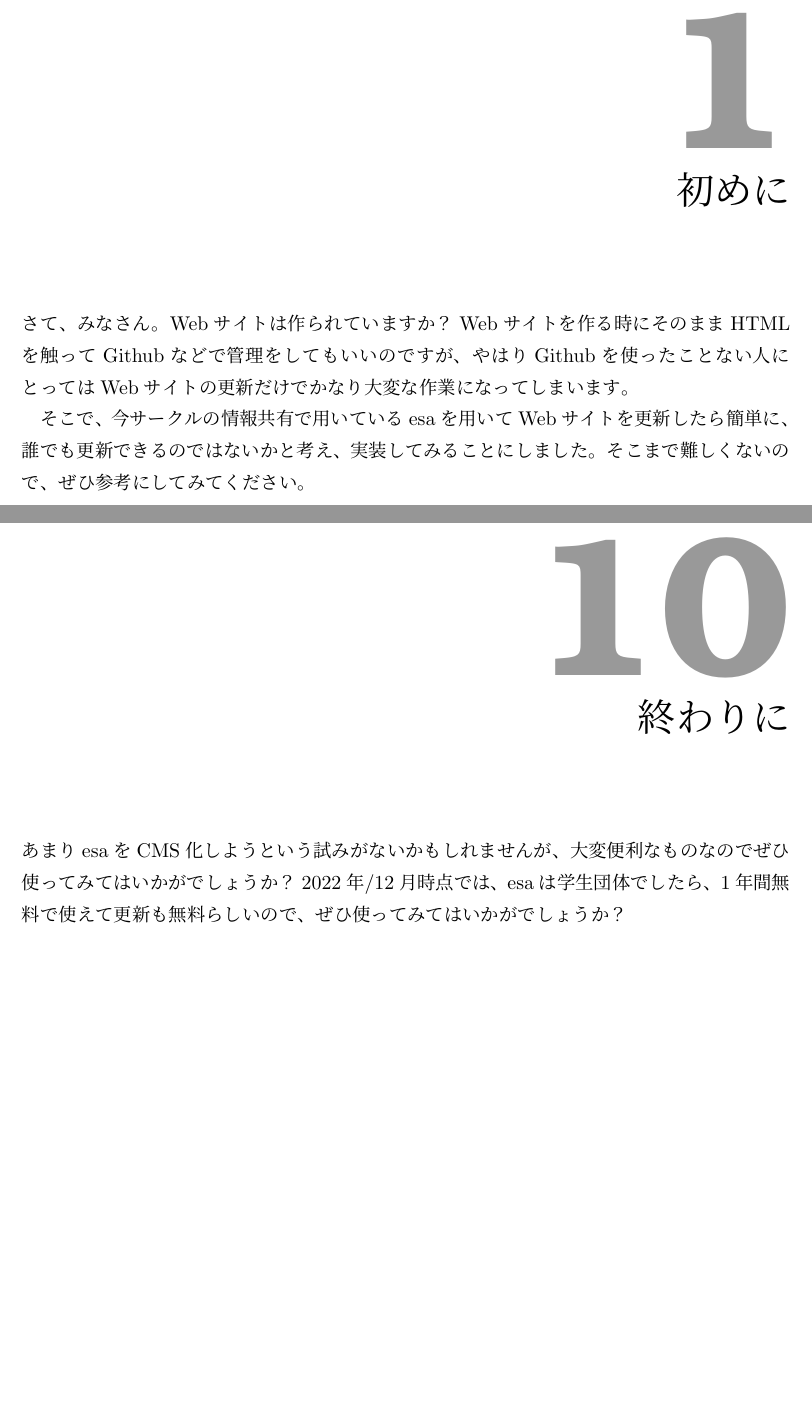
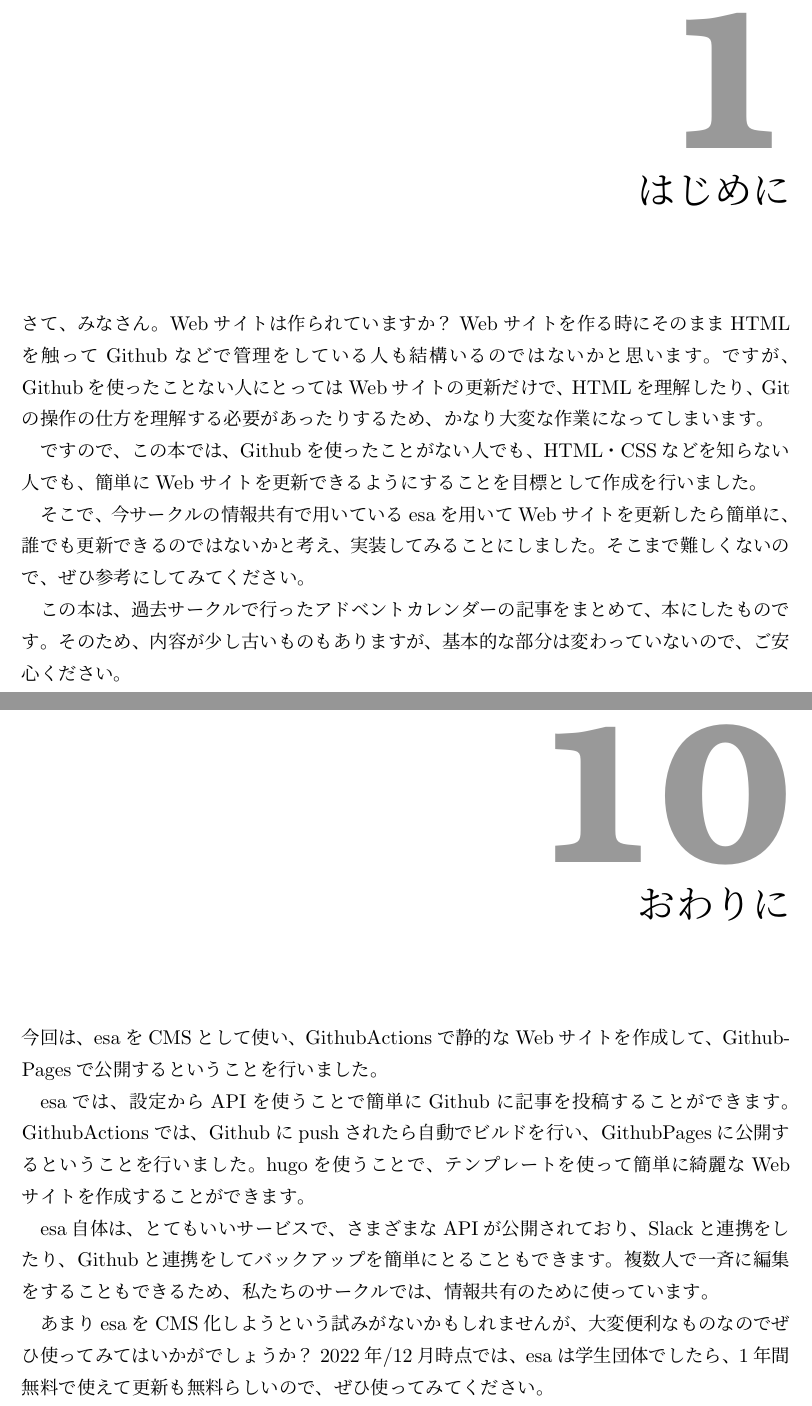
Before and after one commit to SystemEngineeringTeam/hugo-esa-github-book, a LaTeX book (index.tex, which reads content/02-chap1.tex, content/02-chap10.tex): two parts of pages 4 and 38 of 41, joined at a grey line, cut so that both start at the same text, the shorter picture padded with empty space. Compiled offline with upLaTeX and dvipdfmx.

Commit message:
初めにと終わりにを肉付けした。

```diff
--- a/content/02-chap1.tex
+++ b/content/02-chap1.tex
@@ -1,7 +1,14 @@
-\chapter{初めに}
+\chapter{はじめに}
 
 さて、みなさん。Webサイトは作られていますか？
-Webサイトを作る時にそのままHTMLを触ってGithubなどで管理をしてもいいのですが、やはりGithubを使ったことない人にとってはWebサイトの更新だけでかなり大変な作業になってしまいます。
+Webサイトを作る時にそのままHTMLを触ってGithubなどで管理をしている人も結構いるのではないかと思います。
+ですが、Githubを使ったことない人にとってはWebサイトの更新だけで、HTMLを理解したり、Gitの操作の仕方を理解する必要があったりするため、
+かなり大変な作業になってしまいます。
+
+ですので、この本では、Githubを使ったことがない人でも、HTML・CSSなどを知らない人でも、簡単にWebサイトを更新できるようにすることを目標として作成を行いました。
 
 そこで、今サークルの情報共有で用いているesaを用いてWebサイトを更新したら簡単に、誰でも更新できるのではないかと考え、実装してみることにしました。
 そこまで難しくないので、ぜひ参考にしてみてください。
+
+この本は、過去サークルで行ったアドベントカレンダーの記事をまとめて、本にしたものです。
+そのため、内容が少し古いものもありますが、基本的な部分は変わっていないので、ご安心ください。
--- a/content/02-chap10.tex
+++ b/content/02-chap10.tex
@@ -1,3 +1,13 @@
-\chapter{終わりに}
+\chapter{おわりに}
+
+今回は、esaをCMSとして使い、GithubActionsで静的なWebサイトを作成して、GithubPagesで公開するということを行いました。
+
+esaでは、設定からAPIを使うことで簡単にGithubに記事を投稿することができます。
+GithubActionsでは、Githubにpushされたら自動でビルドを行い、GithubPagesに公開するということを行いました。
+hugoを使うことで、テンプレートを使って簡単に綺麗なWebサイトを作成することができます。
+
+esa自体は、とてもいいサービスで、さまざまなAPIが公開されており、Slackと連携をしたり、Githubと連携をしてバックアップを簡単にとることもできます。
+複数人で一斉に編集をすることもできるため、私たちのサークルでは、情報共有のために使っています。
+
 あまりesaをCMS化しようという試みがないかもしれませんが、大変便利なものなのでぜひ使ってみてはいかがでしょうか？
-2022年/12月時点では、esaは学生団体でしたら、1年間無料で使えて更新も無料らしいので、ぜひ使ってみてはいかがでしょうか？
+2022年/12月時点では、esaは学生団体でしたら、1年間無料で使えて更新も無料らしいので、ぜひ使ってみてください。
```
Also changed, not shown: 1 other file.
